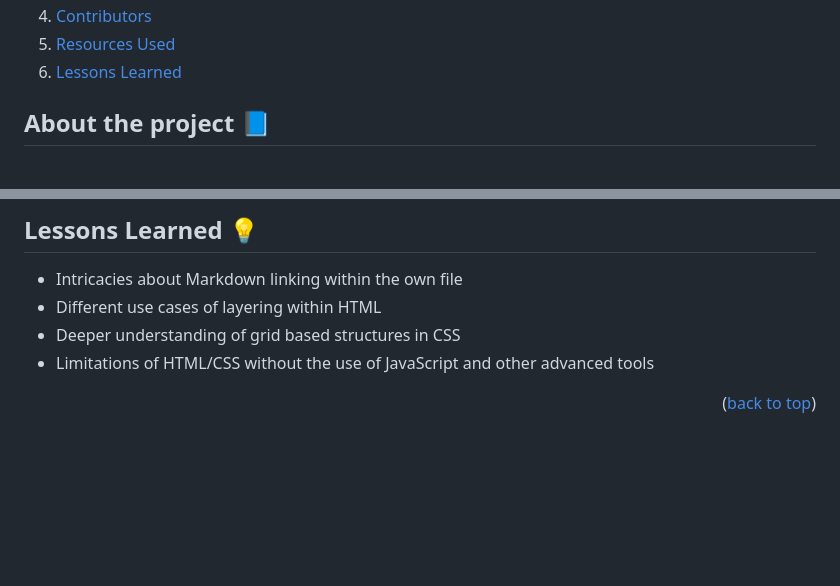
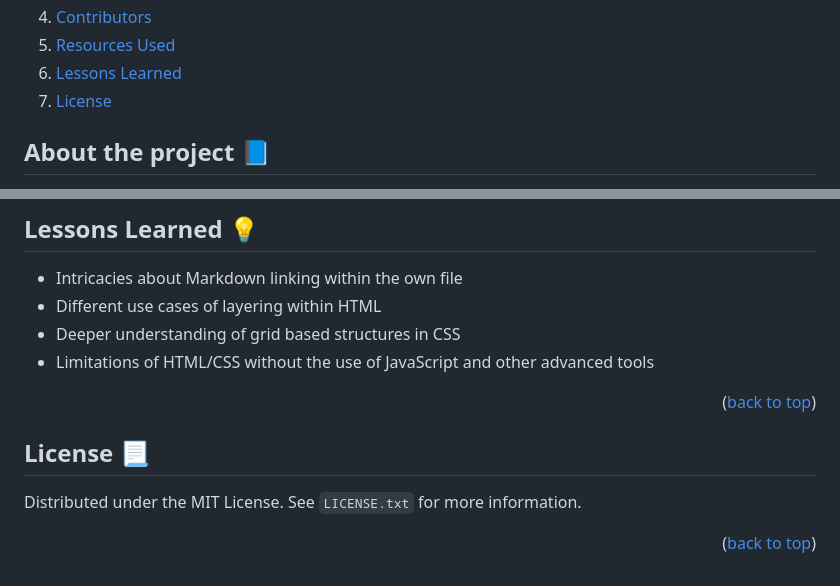
Before and after one commit to DTHW/Project_Photogallery, a Markdown page: README.md, 2 parts joined by grey strips. GitHub-like rendering; blank space fills up the shorter version.

Commit message:
Update README.md
License added

```diff
--- a/README.md
+++ b/README.md
@@ -15,6 +15,7 @@ Table of Contents
   <li><a href="#contributors-">Contributors</a></li>
   <li><a href="#resources-used-">Resources Used</a></li>
   <li><a href="#lessons-learned-">Lessons Learned</li>
+  <li><a href="#license-">License</li>
 </ol>
 
 ## About the project 📘
@@ -101,3 +102,9 @@ Thanks goes to these wonderful people
 * Limitations of HTML/CSS without the use of JavaScript and other advanced tools
 
 <p align="right">(<a href="#readme-top">back to top</a>)</p>
+
+## License 📃
+
+Distributed under the MIT License. See `LICENSE.txt` for more information.
+
+<p align="right">(<a href="#readme-top">back to top</a>)</p>
```
